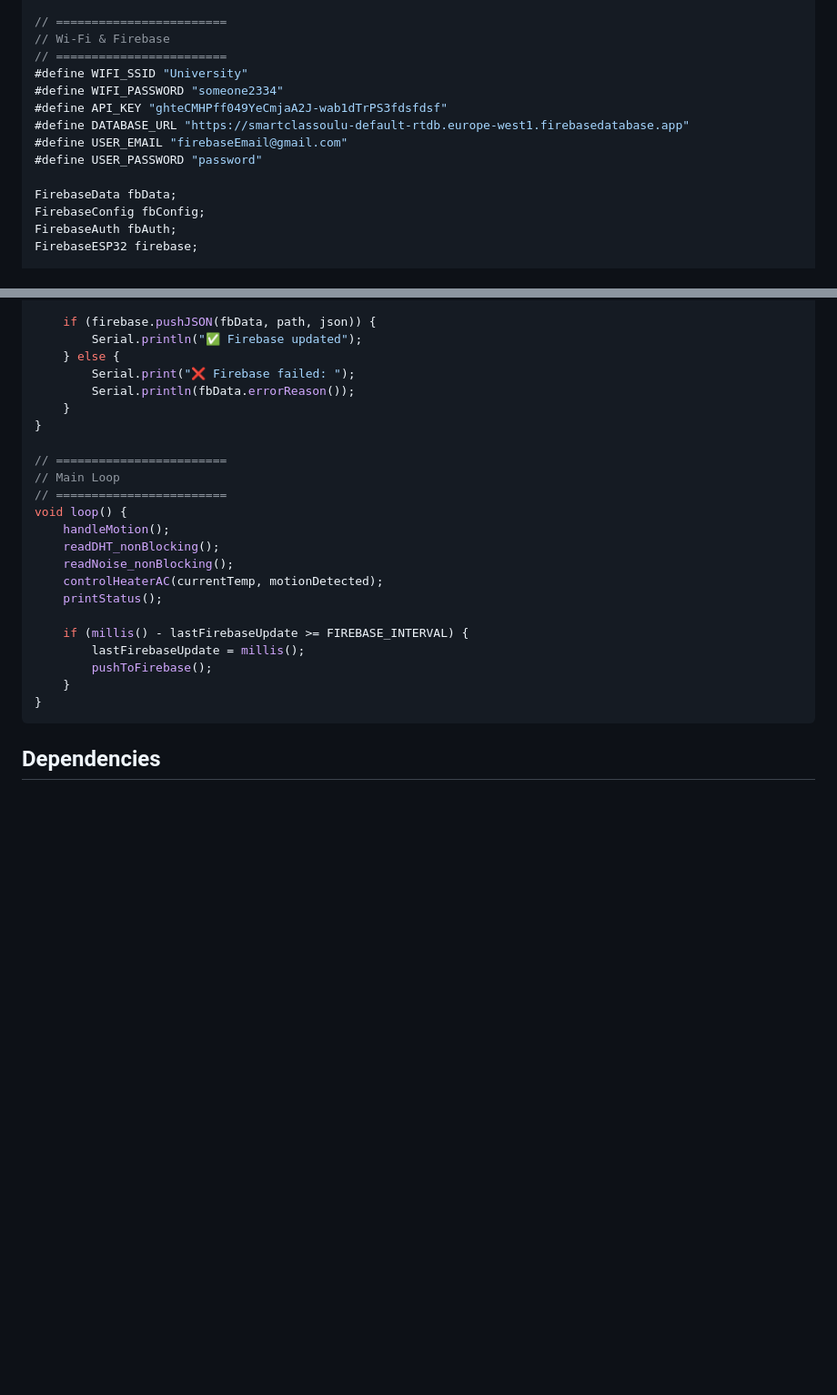
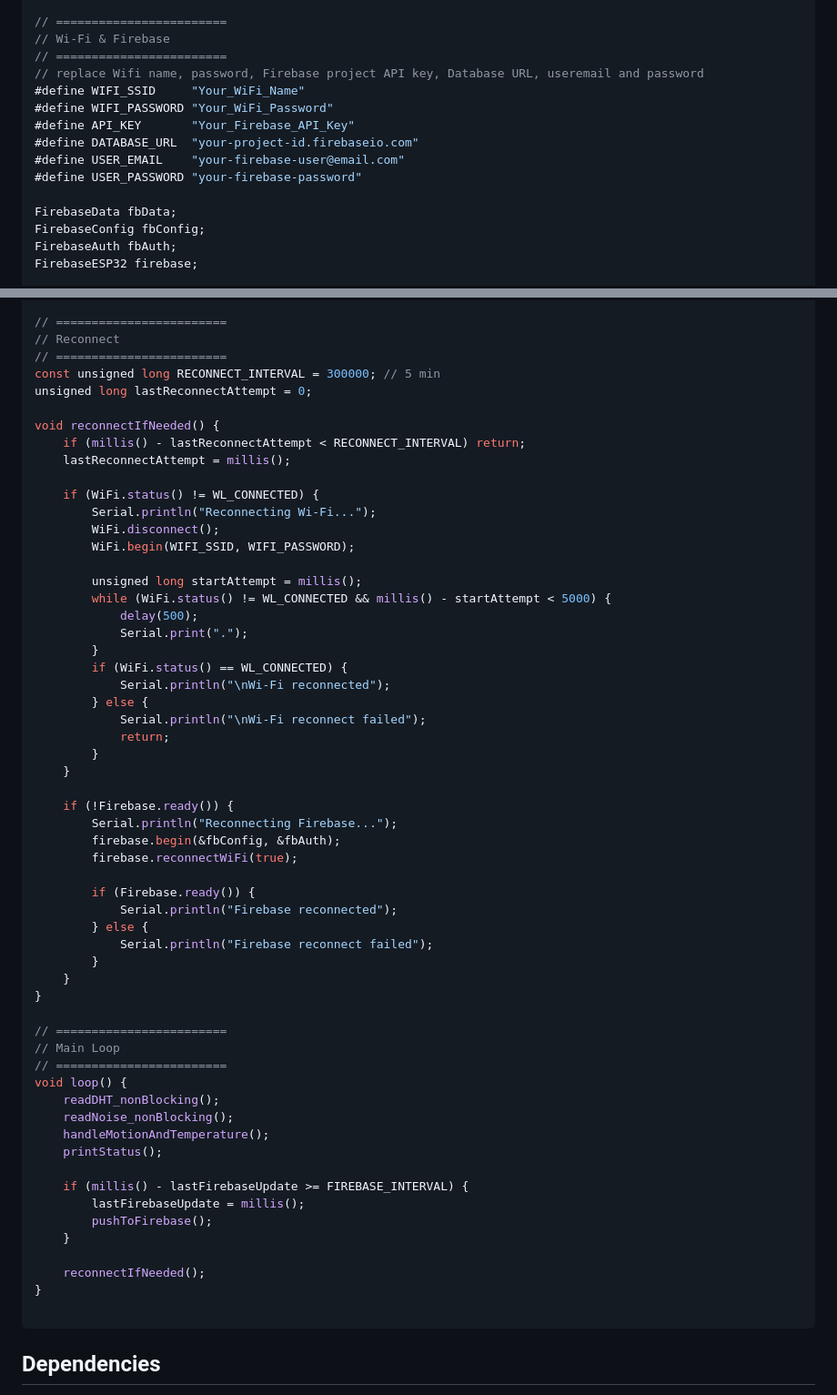
Before and after one commit to prakashkarkee/smartclass, a Markdown page: README.md, 2 parts joined by grey strips. Shown at 91% size. Drawn GitHub-style; blank space fills up the shorter version.

````diff
--- a/README.md
+++ b/README.md
@@ -116,12 +116,13 @@ The Smart Classroom IoT-Based Monitoring System improves classroom comfort by au
 // ========================
 // Wi-Fi & Firebase
 // ========================
-#define WIFI_SSID "University"
-#define WIFI_PASSWORD "someone2334"
-#define API_KEY "ghteCMHPff049YeCmjaA2J-wab1dTrPS3fdsfdsf"
-#define DATABASE_URL "https://smartclassoulu-default-rtdb.europe-west1.firebasedatabase.app"
-#define USER_EMAIL "firebaseEmail@gmail.com"
-#define USER_PASSWORD "password"
+// replace Wifi name, password, Firebase project API key, Database URL, useremail and password
+#define WIFI_SSID     "Your_WiFi_Name"
+#define WIFI_PASSWORD "Your_WiFi_Password"
+#define API_KEY       "Your_Firebase_API_Key"
+#define DATABASE_URL  "your-project-id.firebaseio.com"
+#define USER_EMAIL    "your-firebase-user@email.com"
+#define USER_PASSWORD "your-firebase-password"
 
 FirebaseData fbData;
 FirebaseConfig fbConfig;
@@ -374,9 +392,42 @@ void pushToFirebase() {
 
-    if (firebase.pushJSON(fbData, path, json)) {
-        Serial.println("✅ Firebase updated");
-    } else {
-        Serial.print("❌ Firebase failed: ");
-        Serial.println(fbData.errorReason());
+// ========================
+// Reconnect
+// ========================
+const unsigned long RECONNECT_INTERVAL = 300000; // 5 min
+unsigned long lastReconnectAttempt = 0;
+
+void reconnectIfNeeded() {
+    if (millis() - lastReconnectAttempt < RECONNECT_INTERVAL) return;
+    lastReconnectAttempt = millis();
+
+    if (WiFi.status() != WL_CONNECTED) {
+        Serial.println("Reconnecting Wi-Fi...");
+        WiFi.disconnect();
+        WiFi.begin(WIFI_SSID, WIFI_PASSWORD);
+
+        unsigned long startAttempt = millis();
+        while (WiFi.status() != WL_CONNECTED && millis() - startAttempt < 5000) {
+            delay(500);
+            Serial.print(".");
+        }
+        if (WiFi.status() == WL_CONNECTED) {
+            Serial.println("\nWi-Fi reconnected");
+        } else {
+            Serial.println("\nWi-Fi reconnect failed");
+            return;
+        }
+    }
+
+    if (!Firebase.ready()) {
+        Serial.println("Reconnecting Firebase...");
+        firebase.begin(&fbConfig, &fbAuth);
+        firebase.reconnectWiFi(true);
+
+        if (Firebase.ready()) {
+            Serial.println("Firebase reconnected");
+        } else {
+            Serial.println("Firebase reconnect failed");
+        }
     }
 }
 
@@ -384,17 +435,19 @@ void pushToFirebase() {
 // Main Loop
 // ========================
 void loop() {
-    handleMotion();
     readDHT_nonBlocking();
     readNoise_nonBlocking();
-    controlHeaterAC(currentTemp, motionDetected);
+    handleMotionAndTemperature();
     printStatus();
 
     if (millis() - lastFirebaseUpdate >= FIREBASE_INTERVAL) {
         lastFirebaseUpdate = millis();
         pushToFirebase();
     }
+
+    reconnectIfNeeded();
 }
+
 ```
 
 ## Dependencies
````
Also changed, not shown: other parts of README.md (+81 -64 lines).
